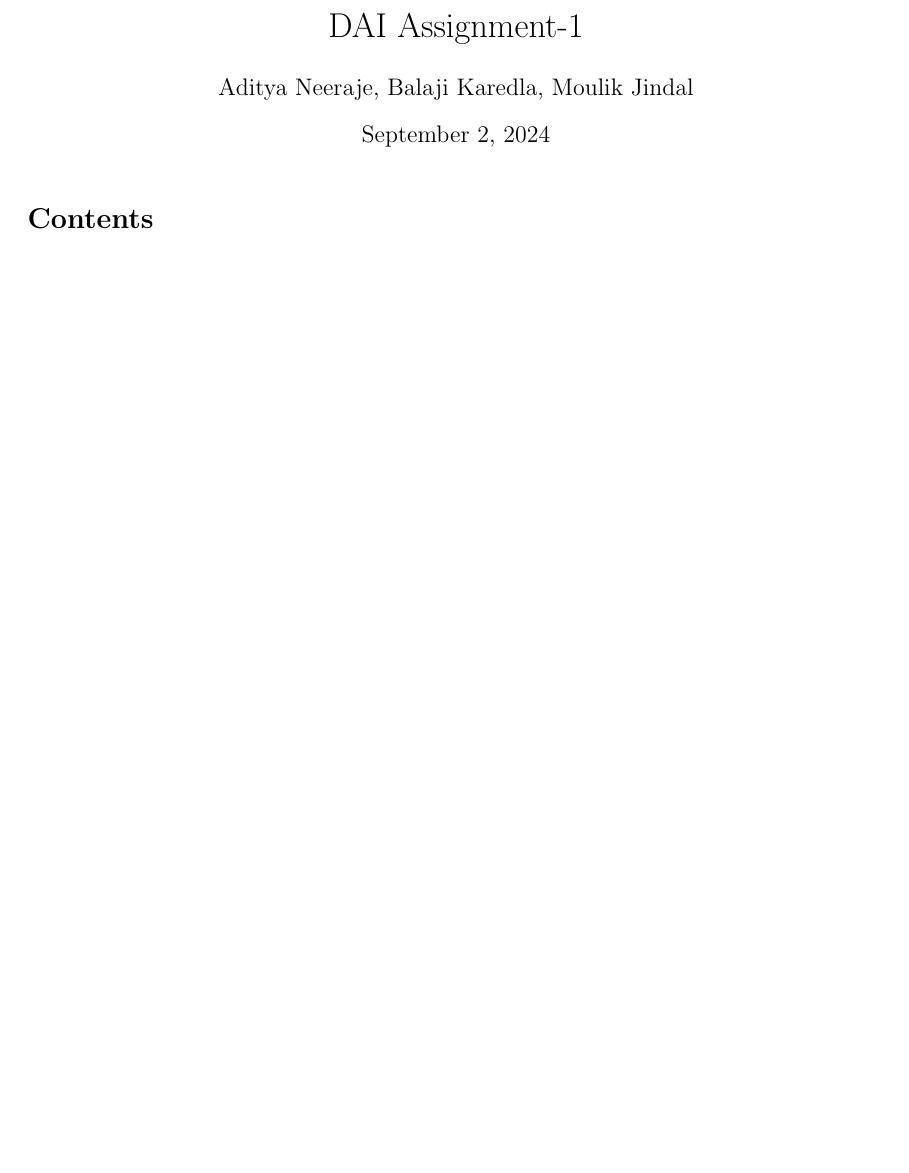
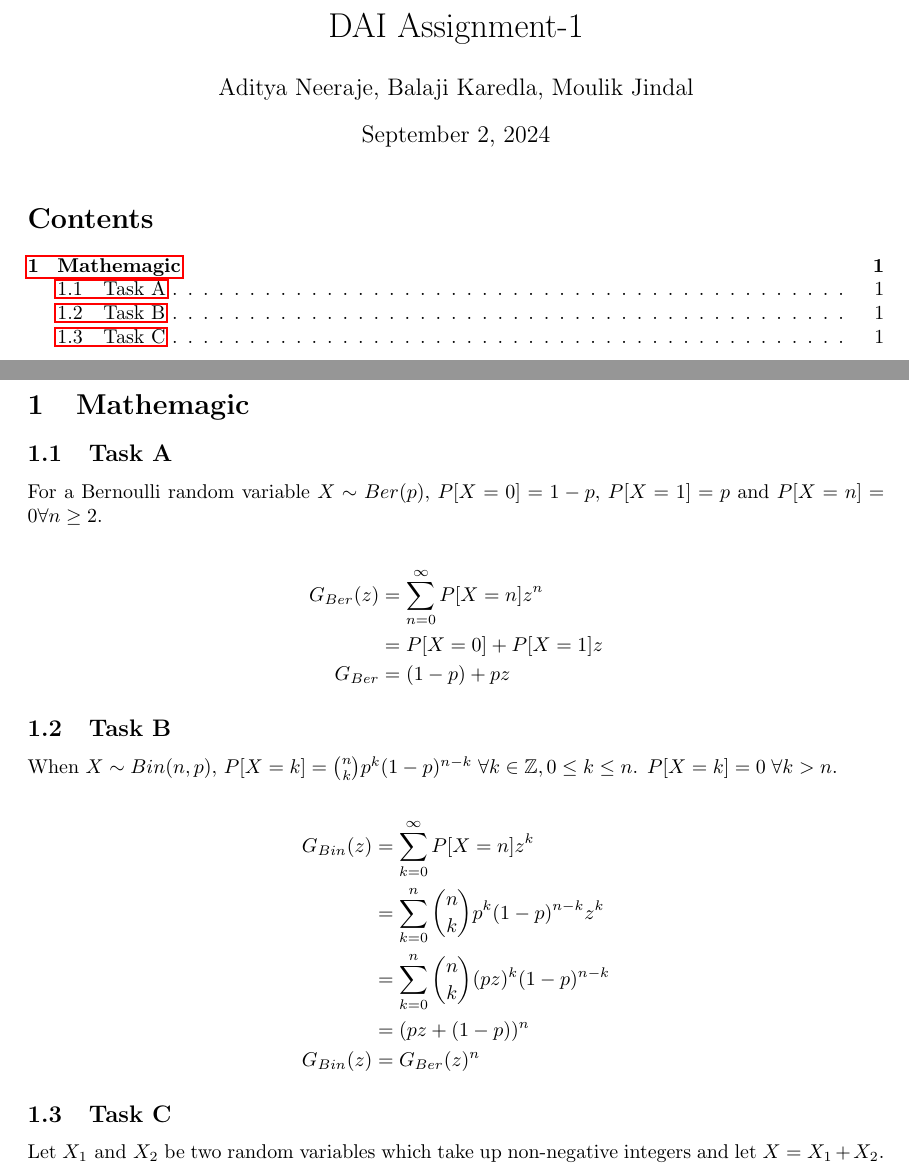
Before and after one commit to balaji1029/homework2, a LaTeX document (report/main.tex, which reads report/q1.tex): part of the page before the commit and two parts of pages 1 and 2 of 3 after it, the two joined at a grey line, cut so that both start at the same text, the shorter picture padded with empty space. Compiled offline with pdfLaTeX.

Commit message:
q1 Task C

```diff
--- a/report/q1.tex
+++ b/report/q1.tex
@@ -0,0 +1,28 @@
+\section{Mathemagic}
+
+\subsection{Task A}
+
+For a Bernoulli random variable $X \sim Ber(p)$, $P[X = 0] = 1-p$, $P[X = 1] = p$ and $P[X = n] = 0 \forall n \geq 2$.
+
+\begin{align*}
+    G_{Ber}(z) &= \sum_{n=0}^{\infty} P[X = n]z^n \\
+    &= P[X=0] + P[X=1]z \\
+    G_{Ber} &= (1-p) + pz
+\end{align*}
+
+\subsection{Task B}
+
+When $X \sim Bin(n, p)$, $P[X=k] = \binom{n}{k} p^k (1-p)^{n-k} \; \forall k \in \mathbb{Z}, 0 \leq k \leq n$. $P[X=k] = 0 \; \forall k > n$.
+
+\begin{align*}
+    G_{Bin}(z) &= \sum_{k=0}^{\infty} P[X = n] z^k \\
+    &= \sum_{k=0}^{n} \binom{n}{k} p^k (1-p)^{n-k} z^k \\
+    &= \sum_{k=0}^{n} \binom{n}{k} (pz)^k (1-p)^{n-k} \\
+    &= (pz + (1-p))^n \\
+    G_{Bin}(z) &= G_{Ber}(z)^n
+\end{align*}
+
+\subsection{Task C}
+
+
+Let $X_1 \text{ and } X_2$ be two random variables which take up non-negative integers and let $X = X_1 + X_2$.
```
Also changed, not shown: report/main.tex (+2 -0 lines), report/main.pdf, report/q1.tex (22 more changed lines).
